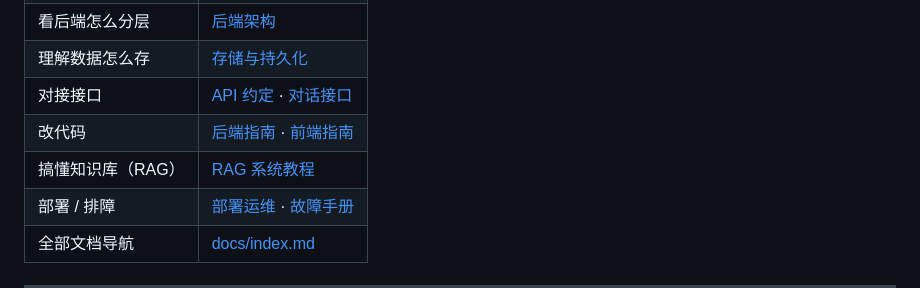
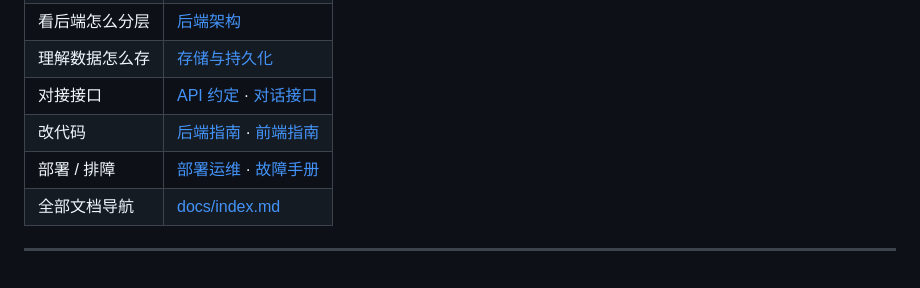
Before and after one commit to LuFering/ShoppingClaw, a Markdown page: README.md, the part around the change. GitHub-like rendering; blank space fills up the shorter version.

Commit message:
docs: README 去掉 RAG 教程链接
该教程是本地学习笔记，不入库。

```diff
--- a/README.md
+++ b/README.md
@@ -249,7 +249,6 @@ MCP 数据源的管理，以及当前注册了哪些智能体。
 | 理解数据怎么存 | [存储与持久化](docs/architecture/storage.md) |
 | 对接接口 | [API 约定](docs/api/index.md) · [对话接口](docs/api/chat.md) |
 | 改代码 | [后端指南](docs/development/backend-guide.md) · [前端指南](docs/development/frontend-guide.md) |
-| 搞懂知识库（RAG） | [RAG 系统教程](docs/RAG_TUTORIAL.md) |
 | 部署 / 排障 | [部署运维](docs/operations/deployment.md) · [故障手册](docs/operations/troubleshooting.md) |
 | 全部文档导航 | [docs/index.md](docs/index.md) |
 
```
